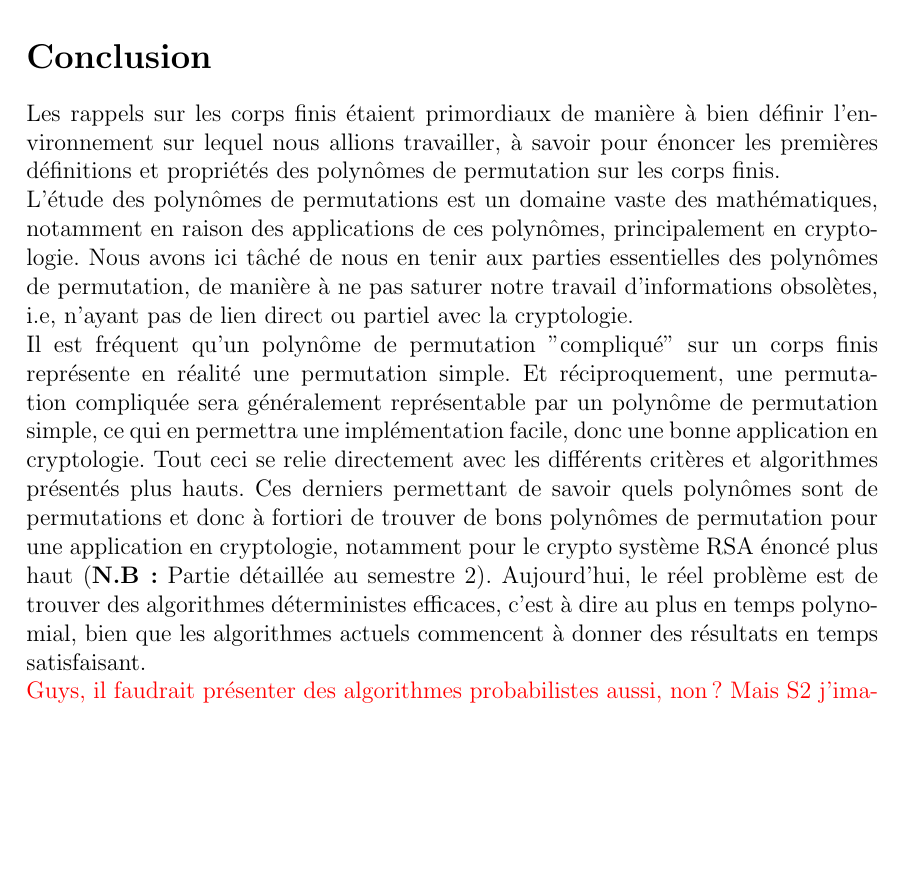
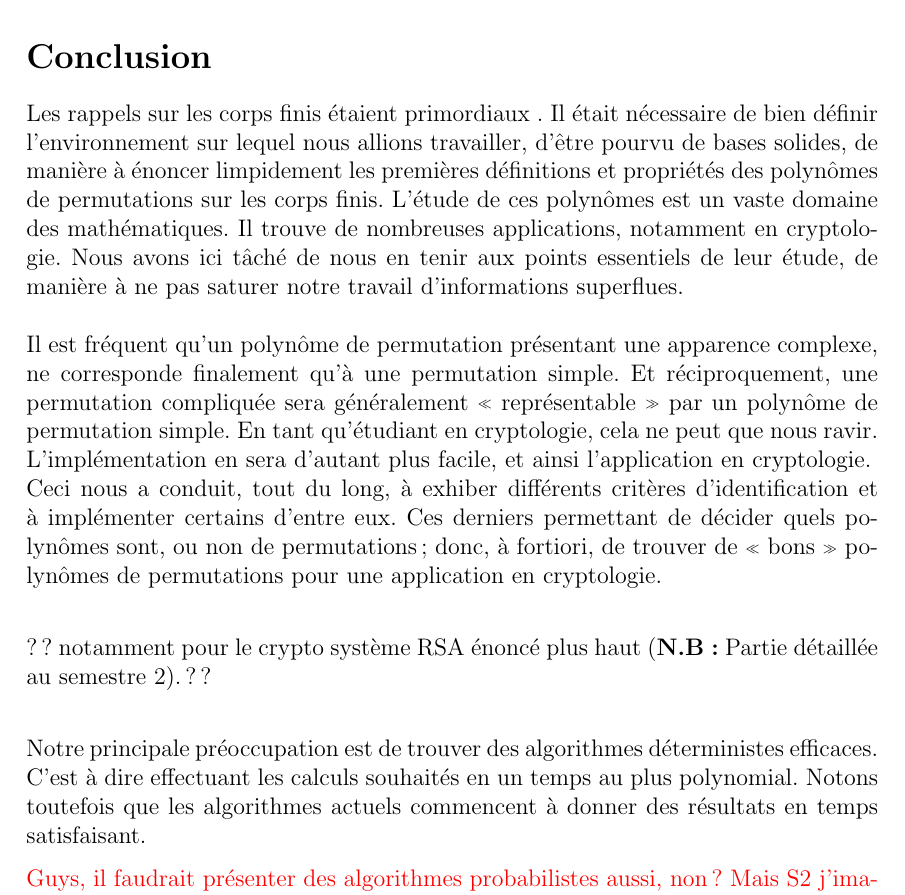
Before and after one commit to cryptogical/PolyPermu2020, a LaTeX document (polypermu.tex): part of page 23 of 24, cut so that both start at the same text, the shorter picture padded with empty space. Compiled offline with pdfLaTeX.

Commit message:
modifications conclu

```diff
--- a/polypermu.tex
+++ b/polypermu.tex
@@ -898,9 +898,16 @@ Pour montrer que ces polynômes sont de permutation, il suffit bien évidemment
 
 \section*{Conclusion}
 \addcontentsline{toc}{part}{Conclusion}
-Les rappels sur les corps finis étaient primordiaux de manière à bien définir l'environnement sur lequel nous allions travailler, à savoir pour énoncer les premières définitions et propriétés des polynômes de permutation sur les corps finis. \\
-L'étude des polynômes de permutations est un domaine vaste des mathématiques, notamment en raison des applications de ces polynômes, principalement en cryptologie. Nous avons ici tâché de nous en tenir aux parties essentielles des polynômes de permutation, de manière à ne pas saturer notre travail d'informations obsolètes, i.e, n'ayant pas de lien direct ou partiel avec la cryptologie.\\
-Il est fréquent qu'un polynôme de permutation "compliqué" sur un corps finis représente en réalité une permutation simple. Et réciproquement, une permutation compliquée sera généralement représentable par un polynôme de permutation simple, ce qui en permettra une implémentation facile, donc une bonne application en cryptologie. Tout ceci se relie directement avec les différents critères et algorithmes présentés plus hauts. Ces derniers permettant de savoir quels polynômes sont de permutations et donc à fortiori de trouver de bons polynômes de permutation pour une application en cryptologie, notamment pour le crypto système RSA énoncé plus haut (\textbf{N.B :} Partie détaillée au semestre 2). Aujourd'hui, le réel problème est de trouver des algorithmes déterministes efficaces, c'est à dire au plus en temps polynomial, bien que les algorithmes actuels commencent à donner des résultats en temps satisfaisant.
+
+Les rappels sur les corps finis étaient primordiaux . Il était nécessaire de bien définir l'environnement sur lequel nous allions travailler, d’être pourvu de bases solides, de manière à énoncer limpidement les premières définitions et propriétés des polynômes de permutations sur les corps finis. L'étude de ces polynômes est un vaste domaine des mathématiques. Il trouve de nombreuses applications, notamment en cryptologie. Nous avons ici tâché de nous en tenir aux points essentiels de leur étude, de manière à ne pas saturer notre travail d’informations superflues. \newline
+\break
+Il est fréquent qu'un polynôme de permutation présentant une apparence complexe, ne corresponde finalement qu’à une permutation simple. Et réciproquement, une permutation compliquée sera généralement « représentable » par un polynôme de permutation simple. En tant qu’étudiant en cryptologie, cela ne peut que nous ravir. L’implémentation en sera d’autant plus facile, et ainsi l’application en cryptologie. \newline
+Ceci nous a conduit, tout du long, à exhiber différents critères d’identification et à implémenter certains d’entre eux. Ces derniers permettant de décider quels polynômes sont, ou non de permutations ; donc, à fortiori, de trouver de « bons » polynômes de permutations pour une application en cryptologie. \newline
+
+?? notamment pour le crypto système RSA énoncé plus haut (\textbf{N.B :} Partie détaillée au semestre 2). ?? \newline
+
+Notre principale préoccupation est de trouver des algorithmes déterministes efficaces.  C’est à dire effectuant les calculs souhaités en un temps au plus polynomial. Notons toutefois que les algorithmes actuels commencent à donner des résultats en temps satisfaisant.
+
 \\
 {\color{red} Guys, il faudrait présenter des algorithmes probabilistes aussi, non ? Mais S2 j'imagine ?
 Répondez directement en-dessous de ce message}
```
